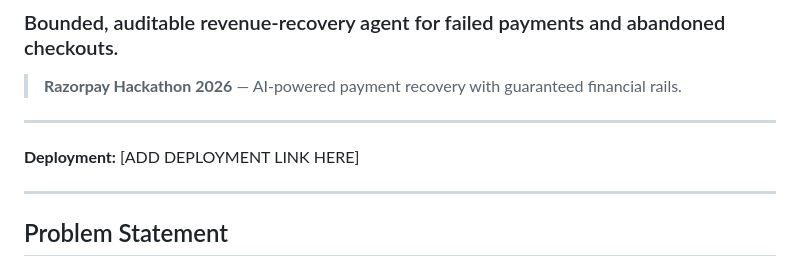
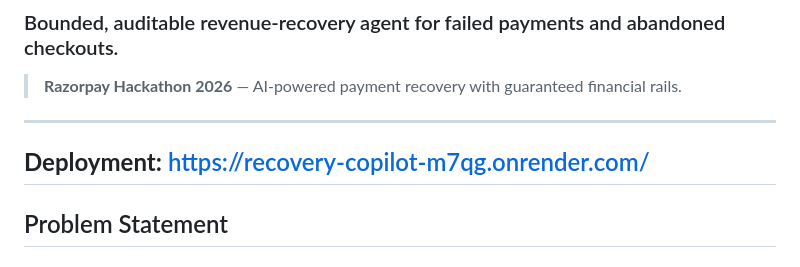
Before and after one commit to AribAsim/Recovery-Copilot, a Markdown page: README.md, the part around the change. Rendered like a GitHub page.

Commit message:
Update deployment link in README
Updated deployment link in README.

```diff
--- a/README.md
+++ b/README.md
@@ -5,8 +5,7 @@
 
 ---
 
-**Deployment:** [ADD DEPLOYMENT LINK HERE]
-
+**Deployment:** https://recovery-copilot-m7qg.onrender.com/
 ---
 
 ## Problem Statement
```
